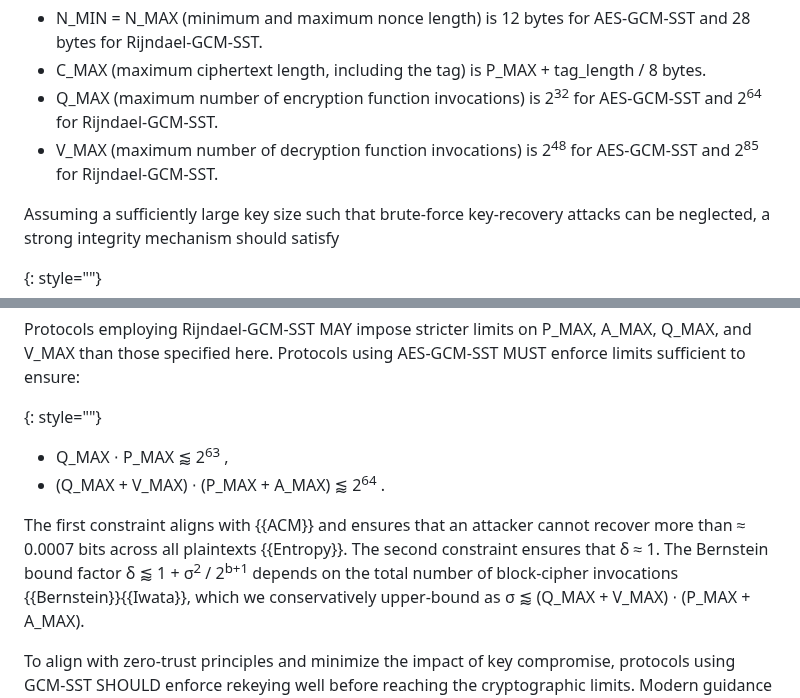
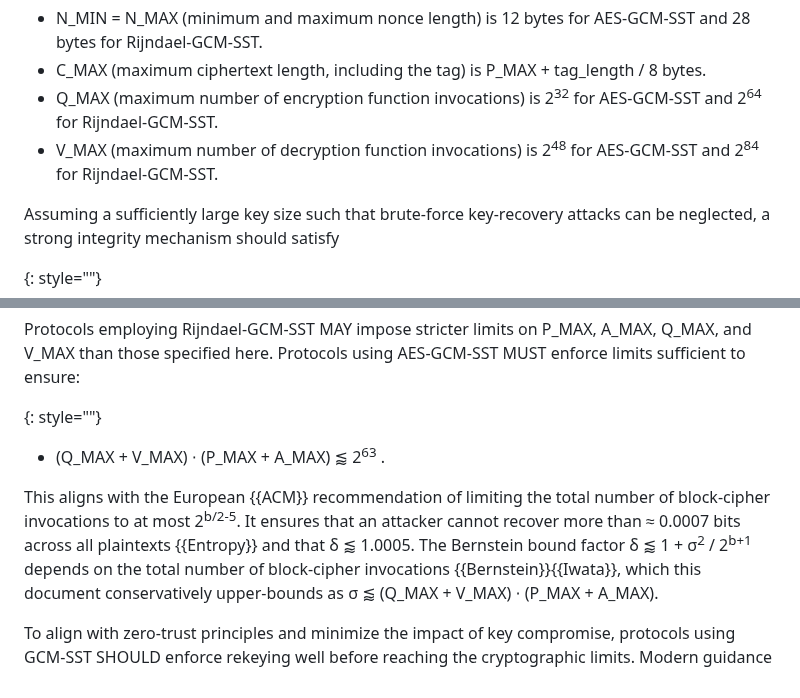
Before and after one commit to emanjon/draft-mattsson-cfrg-aes-gcm-sst, a Markdown page: draft-mattsson-cfrg-aes-gcm-sst.md, 2 parts joined by grey strips. GitHub-like rendering.

```diff
--- a/draft-mattsson-cfrg-aes-gcm-sst.md
+++ b/draft-mattsson-cfrg-aes-gcm-sst.md
@@ -681,7 +681,7 @@ The following parameters apply to all the instances:
 * N_MIN = N_MAX (minimum and maximum nonce length) is 12 bytes for AES-GCM-SST and 28 bytes for Rijndael-GCM-SST.
 * C_MAX (maximum ciphertext length, including the tag) is P_MAX + tag_length / 8 bytes.
 * Q_MAX (maximum number of encryption function invocations) is 2<sup>32</sup> for AES-GCM-SST and 2<sup>64</sup> for Rijndael-GCM-SST.
-* V_MAX (maximum number of decryption function invocations) is 2<sup>48</sup> for AES-GCM-SST and 2<sup>85</sup> for Rijndael-GCM-SST.
+* V_MAX (maximum number of decryption function invocations) is 2<sup>48</sup> for AES-GCM-SST and 2<sup>84</sup> for Rijndael-GCM-SST.
 
 Assuming a sufficiently large key size such that brute-force key-recovery attacks can be neglected, a strong integrity mechanism should satisfy
 
@@ -700,10 +700,9 @@ The V_MAX constraint ensures that the Bernstein bound factor satisfies δ ≈ 1
 Protocols employing Rijndael-GCM-SST MAY impose stricter limits on P_MAX, A_MAX, Q_MAX, and V_MAX than those specified here. Protocols using AES-GCM-SST MUST enforce limits sufficient to ensure:
 
 {: style=""}
-* Q_MAX ⋅ P_MAX ⪅ 2<sup>63</sup>   ,
-* (Q_MAX + V_MAX) ⋅ (P_MAX + A_MAX) ⪅ 2<sup>64</sup>   .
+* (Q_MAX + V_MAX) ⋅ (P_MAX + A_MAX) ⪅ 2<sup>63</sup>   .
 
-The first constraint aligns with {{ACM}} and ensures that an attacker cannot recover more than ≈ 0.0007 bits across all plaintexts {{Entropy}}. The second constraint ensures that δ ≈ 1. The Bernstein bound factor δ ⪅ 1 + σ<sup>2</sup> / 2<sup>b+1</sup> depends on the total number of block-cipher invocations {{Bernstein}}{{Iwata}}, which we conservatively upper-bound as σ ⪅ (Q_MAX + V_MAX) ⋅ (P_MAX + A_MAX).
+This aligns with the European {{ACM}} recommendation of limiting the total number of block-cipher invocations to at most 2<sup>b/2-5</sup>. It ensures that an attacker cannot recover more than ≈ 0.0007 bits across all plaintexts {{Entropy}} and that δ ⪅ 1.0005. The Bernstein bound factor δ ⪅ 1 + σ<sup>2</sup> / 2<sup>b+1</sup> depends on the total number of block-cipher invocations {{Bernstein}}{{Iwata}}, which this document conservatively upper-bounds as σ ⪅ (Q_MAX + V_MAX) ⋅ (P_MAX + A_MAX).
 
 To align with zero-trust principles and minimize the impact of key compromise, protocols using GCM-SST SHOULD enforce rekeying well before reaching the cryptographic limits. Modern guidance recommends rekeying via ephemeral key exchange providing Forward Secrecy (FS) and Post-Compromise Security (PCS) after 1 hour or 2<sup>30</sup>–2<sup>37</sup> bytes {{RFC4253}}{{ANSSI}}.
 
```
